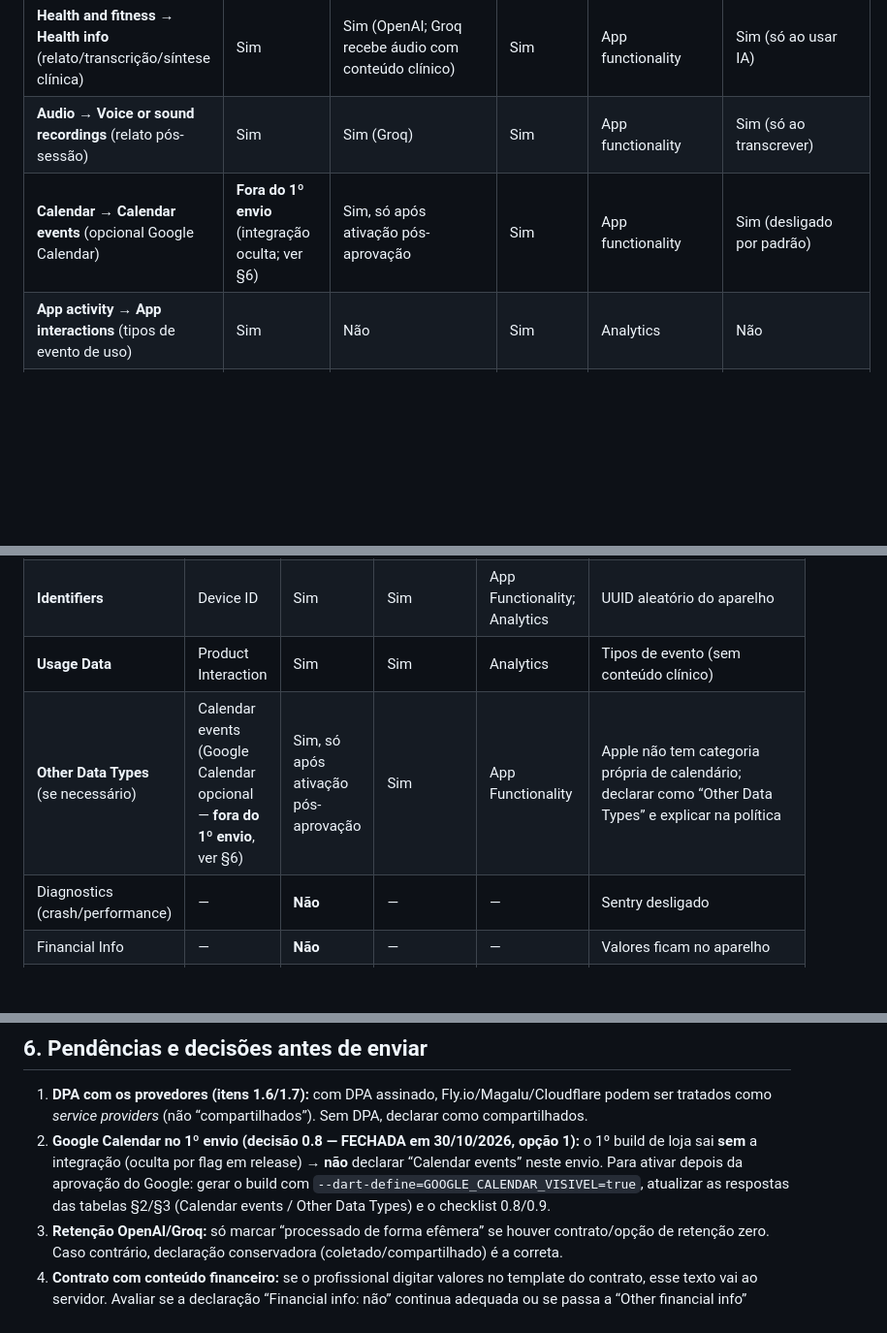
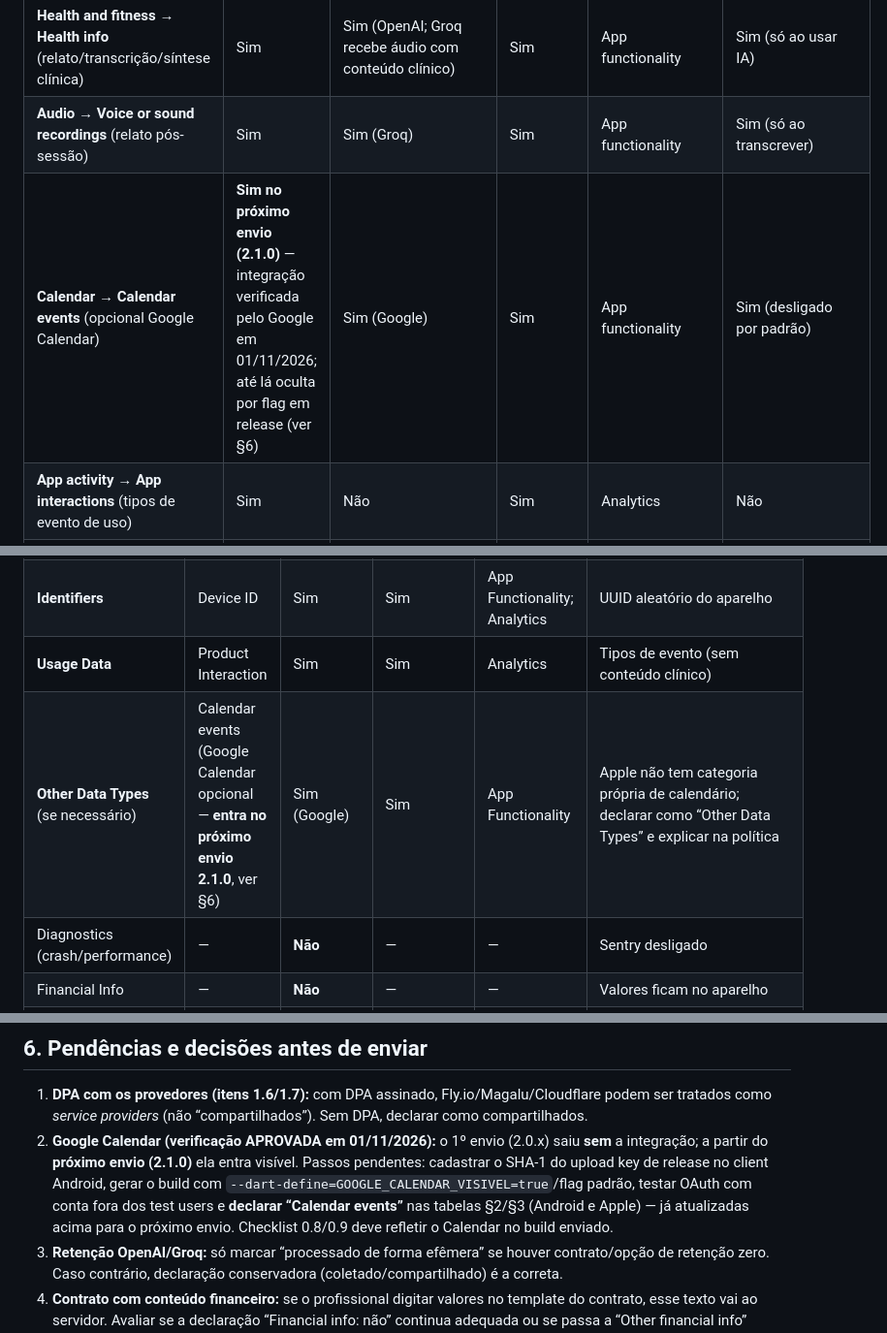
Before and after one commit to rodrigolemospsi/mentall-api, a Markdown page: docs/lojas/DATA_SAFETY_E_APP_PRIVACY.md, 3 parts joined by grey strips. Shown at 97% size. GitHub-like rendering; blank space fills up the shorter version.

```diff
--- a/docs/lojas/DATA_SAFETY_E_APP_PRIVACY.md
+++ b/docs/lojas/DATA_SAFETY_E_APP_PRIVACY.md
@@ -77,7 +77,7 @@ do checklist de publicação. Apoio para **3.5** (permissões) no Anexo A.
 | **Personal info → Other info** (CRP, nomes em contrato/anamnese) | Sim | Não (fica no servidor do MentAll; entram em contratos/anamnese) | Sim | App functionality | Sim |
 | **Health and fitness → Health info** (relato/transcrição/síntese clínica) | Sim | Sim (OpenAI; Groq recebe áudio com conteúdo clínico) | Sim | App functionality | Sim (só ao usar IA) |
 | **Audio → Voice or sound recordings** (relato pós-sessão) | Sim | Sim (Groq) | Sim | App functionality | Sim (só ao transcrever) |
-| **Calendar → Calendar events** (opcional Google Calendar) | **Fora do 1º envio** (integração oculta; ver §6) | Sim, só após ativação pós-aprovação | Sim | App functionality | Sim (desligado por padrão) |
+| **Calendar → Calendar events** (opcional Google Calendar) | **Sim no próximo envio (2.1.0)** — integração verificada pelo Google em 01/11/2026; até lá oculta por flag em release (ver §6) | Sim (Google) | Sim | App functionality | Sim (desligado por padrão) |
 | **App activity → App interactions** (tipos de evento de uso) | Sim | Não | Sim | Analytics | Não |
 | **Device or other IDs → Device or other IDs** (UUID aleatório) | Sim | Não | Sim | App functionality; Analytics; Fraud prevention, security and compliance | Não |
 | **App info and performance → Crash logs / Diagnostics** | **Não** (Sentry desligado; app não envia crash logs) | — | — | — | — |
@@ -148,7 +148,7 @@ rastreamento** (sem SDK de ads/analytics de terceiros). Portanto: **“Data Used
 | **Identifiers** | User ID | Sim | Sim | App Functionality | Conta do profissional (ID interno) |
 | **Identifiers** | Device ID | Sim | Sim | App Functionality; Analytics | UUID aleatório do aparelho |
 | **Usage Data** | Product Interaction | Sim | Sim | Analytics | Tipos de evento (sem conteúdo clínico) |
-| **Other Data Types** (se necessário) | Calendar events (Google Calendar opcional — **fora do 1º envio**, ver §6) | Sim, só após ativação pós-aprovação | Sim | App Functionality | Apple não tem categoria própria de calendário; declarar como “Other Data Types” e explicar na política |
+| **Other Data Types** (se necessário) | Calendar events (Google Calendar opcional — **entra no próximo envio 2.1.0**, ver §6) | Sim (Google) | Sim | App Functionality | Apple não tem categoria própria de calendário; declarar como “Other Data Types” e explicar na política |
 | Diagnostics (crash/performance) | — | **Não** | — | — | Sentry desligado |
 | Financial Info | — | **Não** | — | — | Valores ficam no aparelho |
 | Location / Contacts / Browsing / Search / Purchases | — | **Não** | — | — | — |
@@ -182,11 +182,12 @@ rastreamento** (sem SDK de ads/analytics de terceiros). Portanto: **“Data Used
 
 1. **DPA com os provedores (itens 1.6/1.7):** com DPA assinado, Fly.io/Magalu/Cloudflare podem ser
    tratados como *service providers* (não “compartilhados”). Sem DPA, declarar como compartilhados.
-2. **Google Calendar no 1º envio (decisão 0.8 — FECHADA em 30/10/2026, opção 1):** o 1º build de
-   loja sai **sem** a integração (oculta por flag em release) → **não** declarar “Calendar events”
-   neste envio. Para ativar depois da aprovação do Google: gerar o build com
-   `--dart-define=GOOGLE_CALENDAR_VISIVEL=true`, atualizar as respostas das tabelas §2/§3 (Calendar
-   events / Other Data Types) e o checklist 0.8/0.9.
+2. **Google Calendar (verificação APROVADA em 01/11/2026):** o 1º envio (2.0.x) saiu **sem** a
+   integração; a partir do **próximo envio (2.1.0)** ela entra visível. Passos pendentes: cadastrar o
+   SHA-1 do upload key de release no client Android, gerar o build com
+   `--dart-define=GOOGLE_CALENDAR_VISIVEL=true`/flag padrão, testar OAuth com conta fora dos test
+   users e **declarar “Calendar events”** nas tabelas §2/§3 (Android e Apple) — já atualizadas acima
+   para o próximo envio. Checklist 0.8/0.9 deve refletir o Calendar no build enviado.
 3. **Retenção OpenAI/Groq:** só marcar “processado de forma efêmera” se houver contrato/opção de
    retenção zero. Caso contrário, declaração conservadora (coletado/compartilhado) é a correta.
 4. **Contrato com conteúdo financeiro:** se o profissional digitar valores no template do contrato,
```
Also changed, not shown: docs/google_calendar_2a.md (+42 -29 lines).
